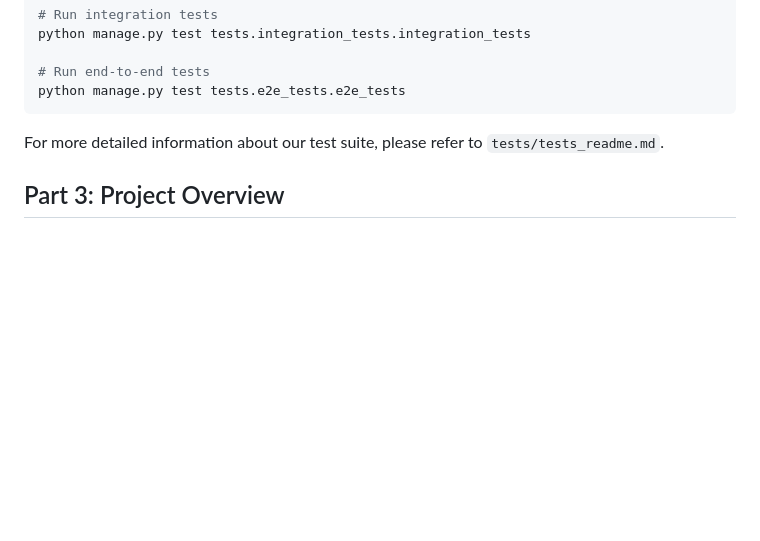
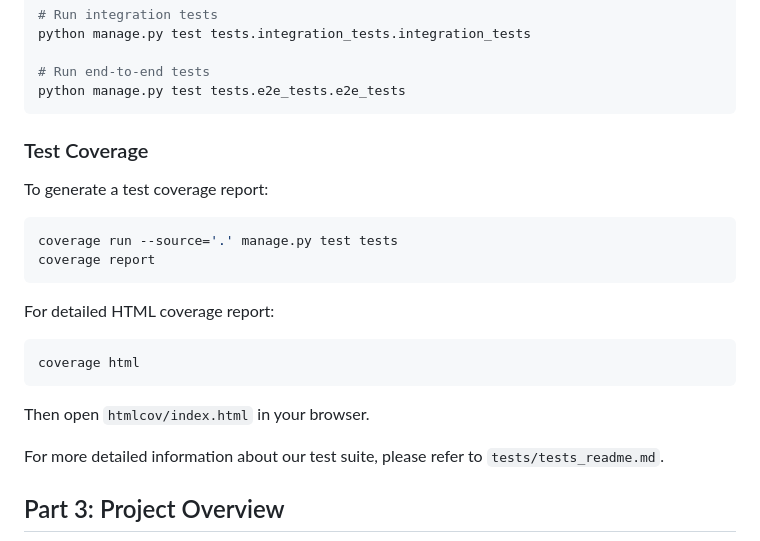
Before and after one commit to Rolin128/-cs5500-group2-ecommerce-platform, a Markdown page: README.md, the part around the change printed below. Rendered like a GitHub page; blank space fills up the shorter version.

````diff
--- a/README.md
+++ b/README.md
@@ -92,6 +158,19 @@ python manage.py test tests.integration_tests.integration_tests
 # Run end-to-end tests
 python manage.py test tests.e2e_tests.e2e_tests
 ```
+
+### Test Coverage
+To generate a test coverage report:
+```bash
+coverage run --source='.' manage.py test tests
+coverage report
+```
+
+For detailed HTML coverage report:
+```bash
+coverage html
+```
+Then open `htmlcov/index.html` in your browser.
 
 For more detailed information about our test suite, please refer to `tests/tests_readme.md`.
 
````
Also changed, not shown: other parts of README.md (+74 -8 lines).
